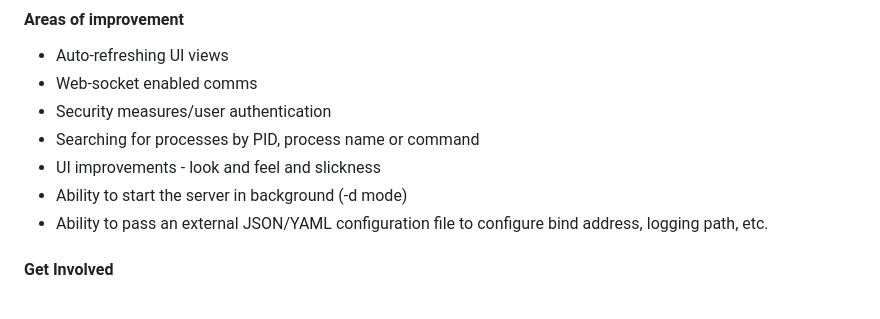
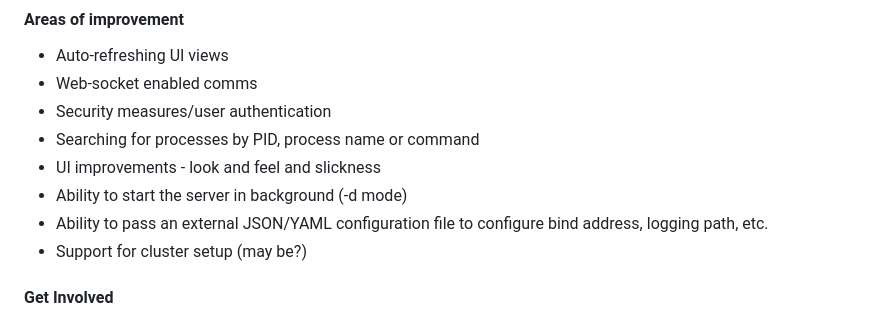
Before and after one commit to amithkoujalgi/sys-stats, a Markdown page: README.md, the part around the change. GitHub-like rendering.

```diff
--- a/README.md
+++ b/README.md
@@ -128,7 +128,7 @@ This creates a wheel distribution under `dist` directory.
 - UI improvements - look and feel and slickness
 - Ability to start the server in background (-d mode)
 - Ability to pass an external JSON/YAML configuration file to configure bind address, logging path, etc.
-
+- Support for cluster setup (may be?)
 
 #### Get Involved
 
```
